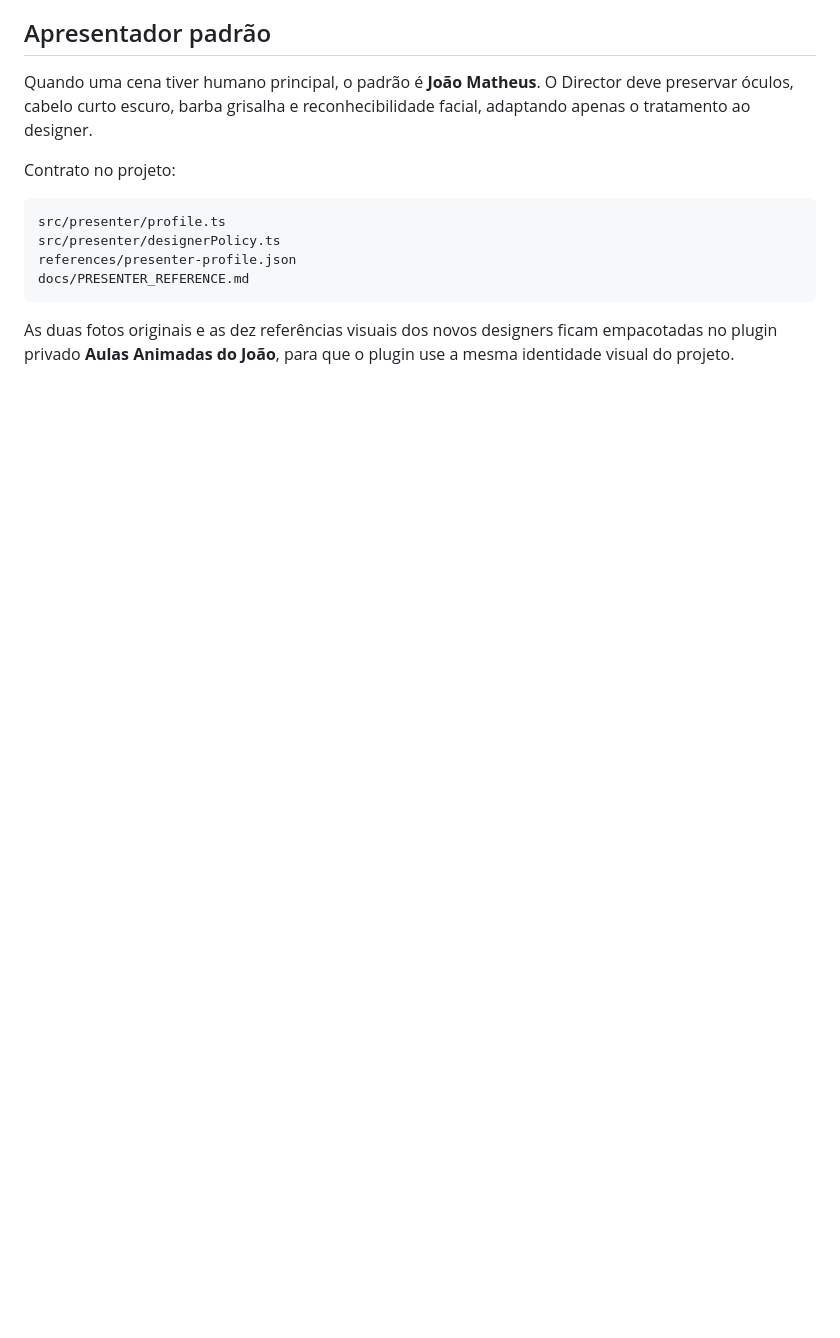
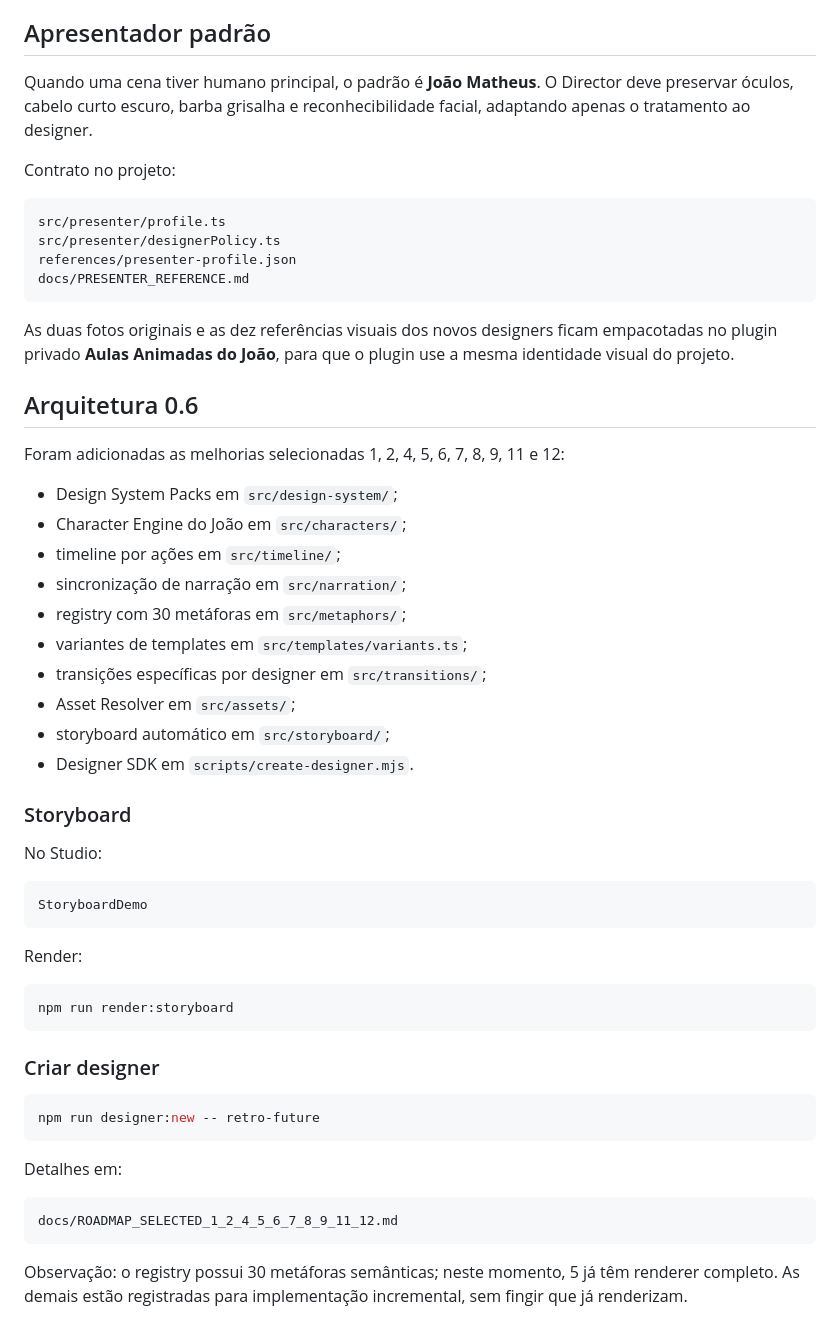
Before and after one commit to joaomatheuslf/remotion-cofing, a Markdown page: README.md, the part around the change. GitHub-like rendering; blank space fills up the shorter version.

Commit message:
docs: document selected architecture upgrades

````diff
--- a/README.md
+++ b/README.md
@@ -362,3 +362,47 @@ docs/PRESENTER_REFERENCE.md
 ```
 
 As duas fotos originais e as dez referências visuais dos novos designers ficam empacotadas no plugin privado **Aulas Animadas do João**, para que o plugin use a mesma identidade visual do projeto.
+
+
+## Arquitetura 0.6
+
+Foram adicionadas as melhorias selecionadas 1, 2, 4, 5, 6, 7, 8, 9, 11 e 12:
+
+- Design System Packs em `src/design-system/`;
+- Character Engine do João em `src/characters/`;
+- timeline por ações em `src/timeline/`;
+- sincronização de narração em `src/narration/`;
+- registry com 30 metáforas em `src/metaphors/`;
+- variantes de templates em `src/templates/variants.ts`;
+- transições específicas por designer em `src/transitions/`;
+- Asset Resolver em `src/assets/`;
+- storyboard automático em `src/storyboard/`;
+- Designer SDK em `scripts/create-designer.mjs`.
+
+### Storyboard
+
+No Studio:
+
+```
+StoryboardDemo
+```
+
+Render:
+
+```bash
+npm run render:storyboard
+```
+
+### Criar designer
+
+```bash
+npm run designer:new -- retro-future
+```
+
+Detalhes em:
+
+```
+docs/ROADMAP_SELECTED_1_2_4_5_6_7_8_9_11_12.md
+```
+
+Observação: o registry possui 30 metáforas semânticas; neste momento, 5 já têm renderer completo. As demais estão registradas para implementação incremental, sem fingir que já renderizam.
````
